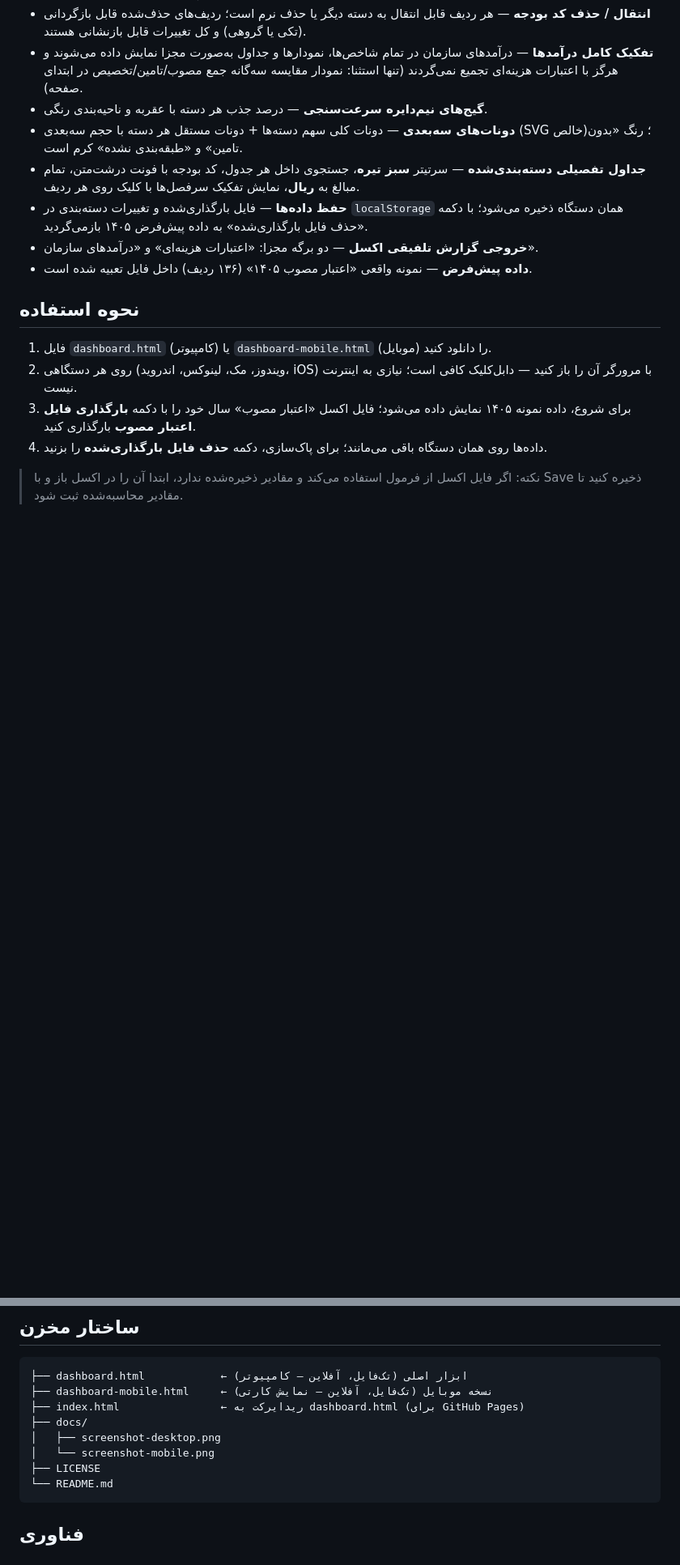
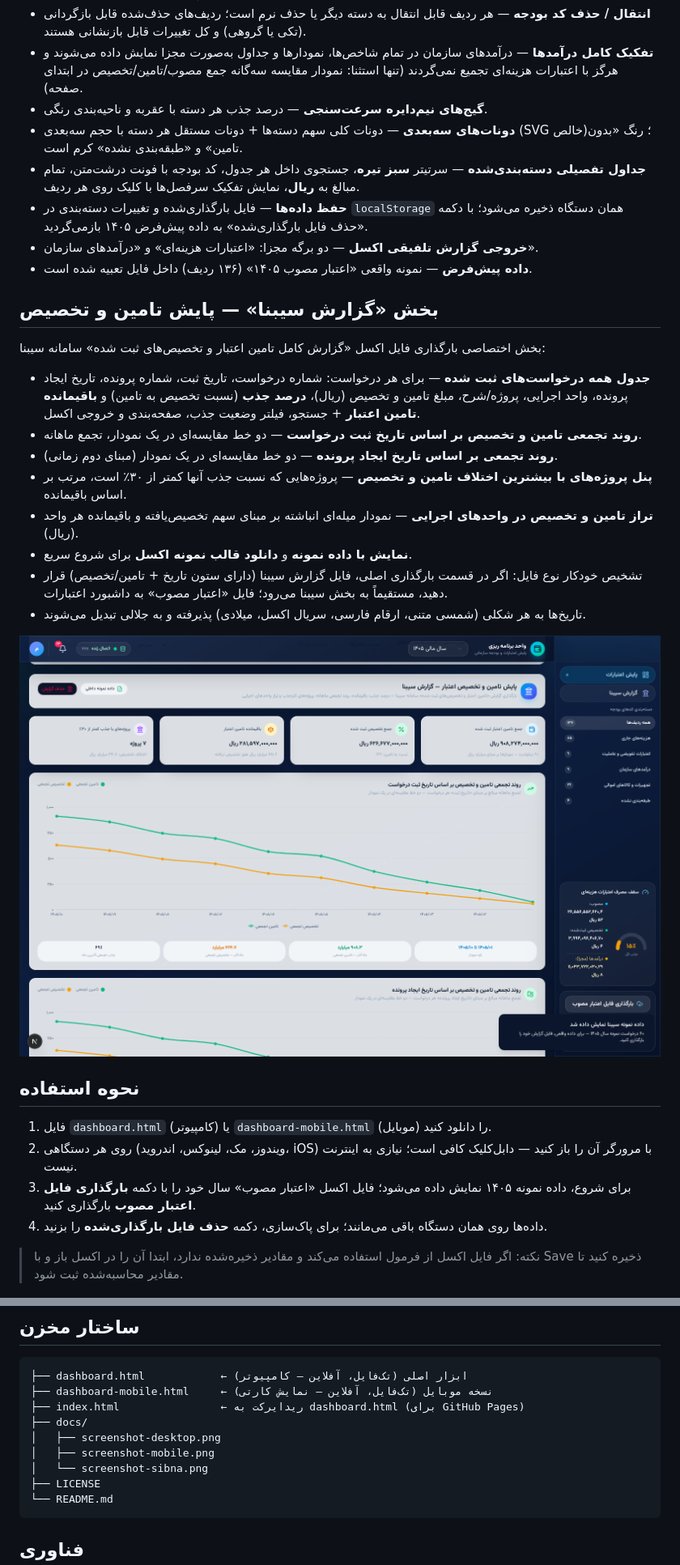
Before and after one commit to zaghianm1357/webapp1, a Markdown page: README.md, 2 parts joined by grey strips. Shown at 81% size. Rendered like a GitHub page; pictures changed too: docs/screenshot-sibna.png (added); blank space fills up the shorter version.

````diff
--- a/README.md
+++ b/README.md
@@ -38,6 +38,21 @@
 - **خروجی گزارش تلفیقی اکسل** — دو برگه مجزا: «اعتبارات هزینه‌ای» و «درآمدهای سازمان».
 - **داده پیش‌فرض** — نمونه واقعی «اعتبار مصوب ۱۴۰۵» (۱۳۶ ردیف) داخل فایل تعبیه شده است.
 
+## بخش «گزارش سیبنا» — پایش تامین و تخصیص
+
+بخش اختصاصی بارگذاری فایل اکسل «گزارش کامل تامین اعتبار و تخصیص‌های ثبت شده» سامانه سیبنا:
+
+- **جدول همه درخواست‌های ثبت شده** — برای هر درخواست: شماره درخواست، تاریخ ثبت، شماره پرونده، تاریخ ایجاد پرونده، واحد اجرایی، پروژه/شرح، مبلغ تامین و تخصیص (ریال)، **درصد جذب** (نسبت تخصیص به تامین) و **باقیمانده تامین اعتبار** + جستجو، فیلتر وضعیت جذب، صفحه‌بندی و خروجی اکسل.
+- **روند تجمعی تامین و تخصیص بر اساس تاریخ ثبت درخواست** — دو خط مقایسه‌ای در یک نمودار، تجمع ماهانه.
+- **روند تجمعی بر اساس تاریخ ایجاد پرونده** — دو خط مقایسه‌ای در یک نمودار (مبنای دوم زمانی).
+- **پنل پروژه‌های با بیشترین اختلاف تامین و تخصیص** — پروژه‌هایی که نسبت جذب آنها کمتر از ۳۰٪ است، مرتب بر اساس باقیمانده.
+- **تراز تامین و تخصیص در واحدهای اجرایی** — نمودار میله‌ای انباشته بر مبنای سهم تخصیص‌یافته و باقیمانده هر واحد (ریال).
+- **نمایش با داده نمونه** و **دانلود قالب نمونه اکسل** برای شروع سریع.
+- تشخیص خودکار نوع فایل: اگر در قسمت بارگذاری اصلی، فایل گزارش سیبنا (دارای ستون تاریخ + تامین/تخصیص) قرار دهید، مستقیماً به بخش سیبنا می‌رود؛ فایل «اعتبار مصوب» به داشبورد اعتبارات.
+- تاریخ‌ها به هر شکلی (شمسی متنی، ارقام فارسی، سریال اکسل، میلادی) پذیرفته و به جلالی تبدیل می‌شوند.
+
+![گزارش سیبنا](docs/screenshot-sibna.png)
+
 ## نحوه استفاده
 
 1. فایل `dashboard.html` (کامپیوتر) یا `dashboard-mobile.html` (موبایل) را دانلود کنید.
@@ -77,7 +106,8 @@ python -m http.server 8000
 ├── index.html                ← ریدایرکت به dashboard.html (برای GitHub Pages)
 ├── docs/
 │   ├── screenshot-desktop.png
-│   └── screenshot-mobile.png
+│   ├── screenshot-mobile.png
+│   └── screenshot-sibna.png
 ├── LICENSE
 └── README.md
 ```
````
Also changed, not shown: other parts of README.md (+15 -1 lines), 2 other files.
